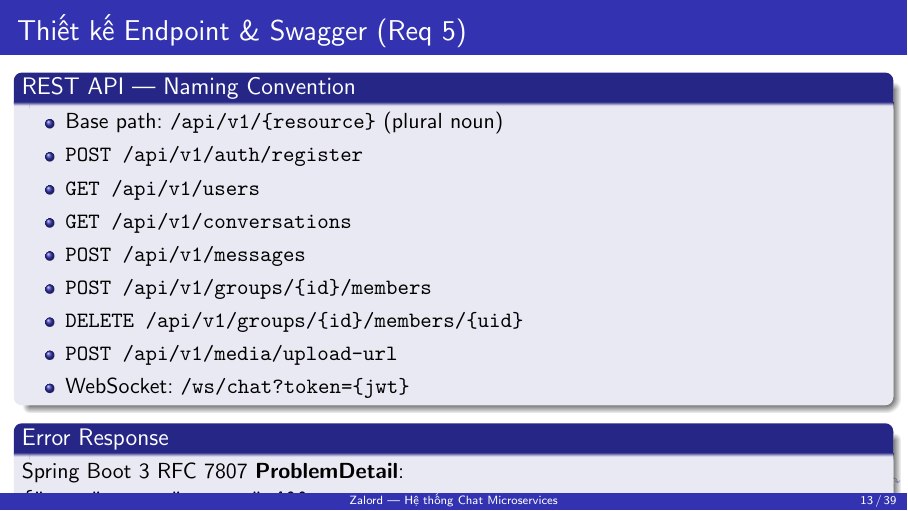
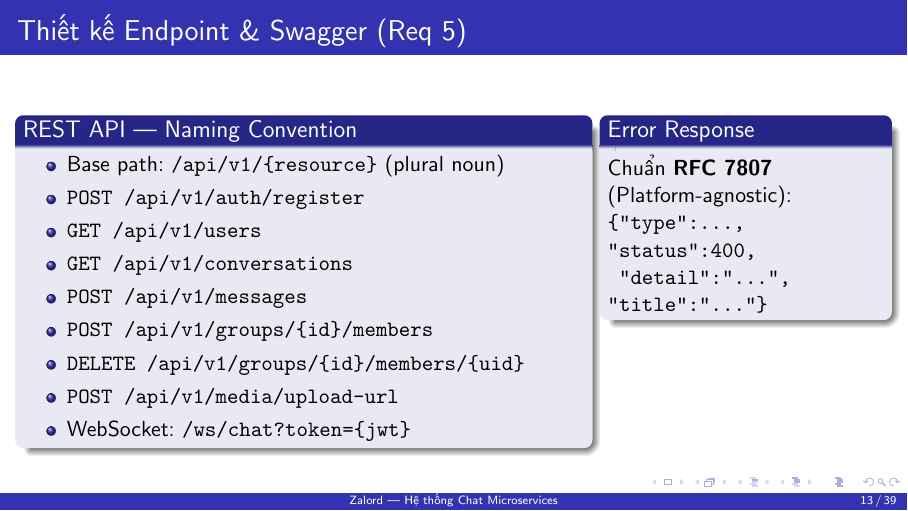
Before and after one commit to thinh0704hcm/zalord, LaTeX slides (slides.tex): page 13 of 39. Compiled offline with pdfLaTeX.

Commit message:
docs: refine req 5 page 1

```diff
--- a/slides.tex
+++ b/slides.tex
@@ -438,6 +438,8 @@ Không có cross-service synchronous chain dài hơn 2 hops
 \end{frame}
 
 \begin{frame}{Thiết kế Endpoint \& Swagger (Req 5)}
+\begin{columns}[T]
+\column{0.65\textwidth}
 \begin{block}{REST API --- Naming Convention}
 \begin{itemize}
   \item Base path: \texttt{/api/v1/\{resource\}} (plural noun)
@@ -451,11 +453,14 @@ Không có cross-service synchronous chain dài hơn 2 hops
   \item WebSocket: \texttt{/ws/chat?token=\{jwt\}}
 \end{itemize}
 \end{block}
+
+\column{0.32\textwidth}
 \begin{block}{Error Response}
-Spring Boot 3 RFC 7807 \textbf{ProblemDetail}:\\
+Chuẩn \textbf{RFC 7807} (Platform-agnostic):\\
 \texttt{\{"type":..., "status":400,}\\
 \texttt{ "detail":"...", "title":"..."\}}
 \end{block}
+\end{columns}
 \end{frame}
 
 \begin{frame}{Swagger / OpenAPI Aggregation (Req 5)}
```
Also changed, not shown: slides.pdf.
